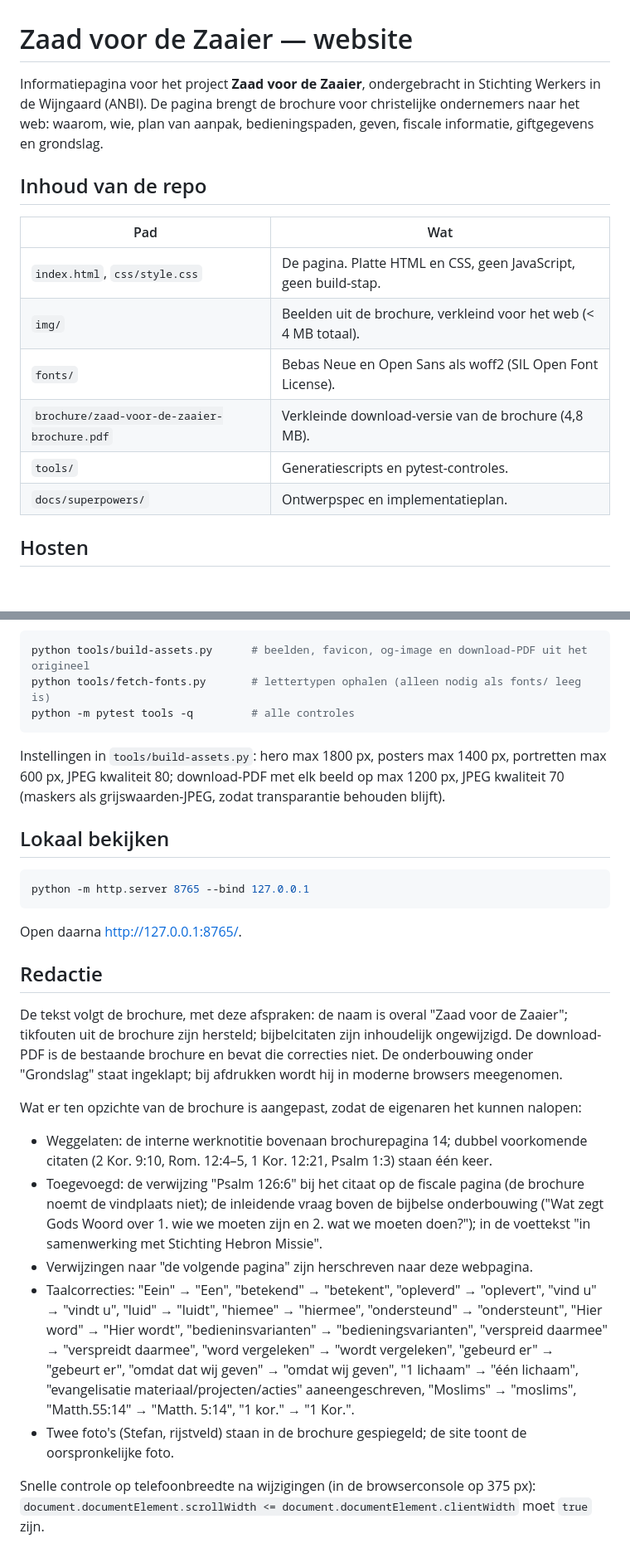
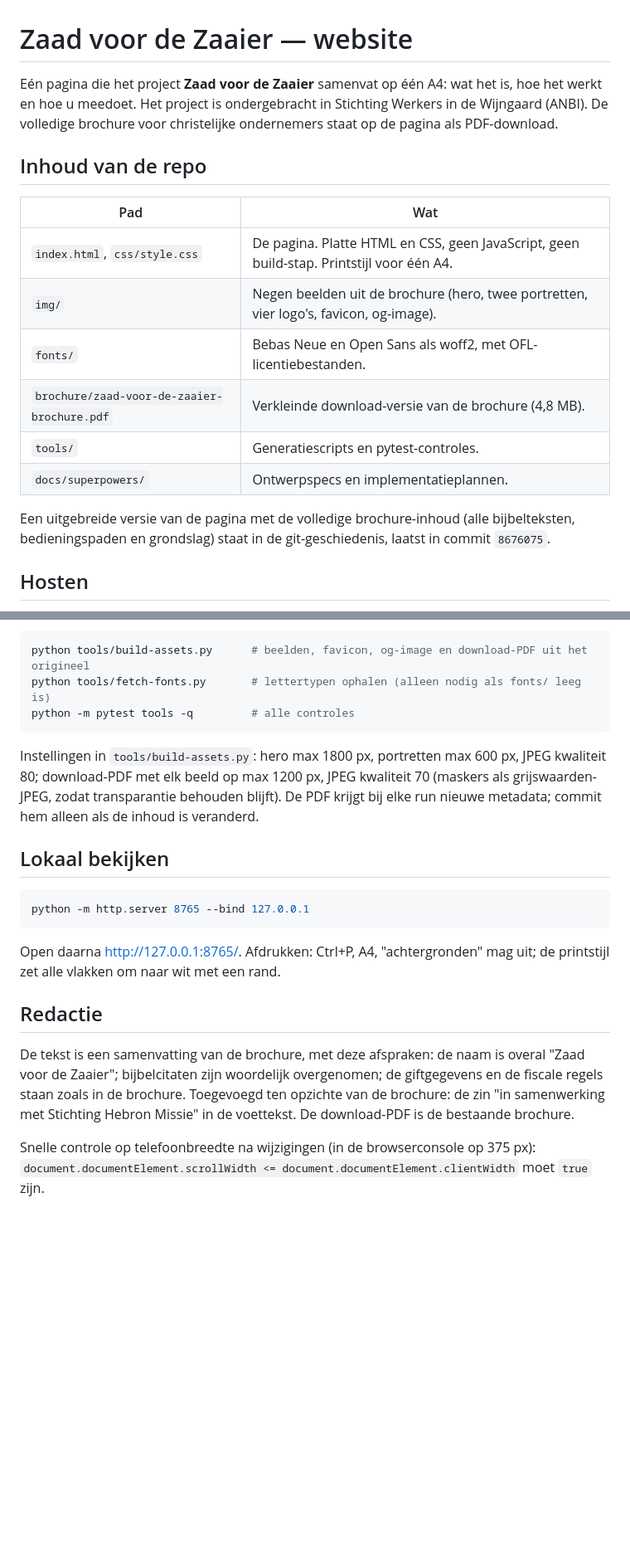
Before and after one commit to kleine-ark/zaad-voor-de-zaaiers, a Markdown page: README.md, 2 parts joined by grey strips. Shown at 83% size. Rendered like a GitHub page; blank space fills up the shorter version.

Commit message:
README voor de samenvattingspagina
Co-Authored-By: Claude Fable 5.1 <noreply@anthropic.com>

````diff
--- a/README.md
+++ b/README.md
@@ -1,19 +1,22 @@
 # Zaad voor de Zaaier — website
 
-Informatiepagina voor het project **Zaad voor de Zaaier**, ondergebracht in Stichting Werkers in de
-Wijngaard (ANBI). De pagina brengt de brochure voor christelijke ondernemers naar het web: waarom,
-wie, plan van aanpak, bedieningspaden, geven, fiscale informatie, giftgegevens en grondslag.
+Eén pagina die het project **Zaad voor de Zaaier** samenvat op één A4: wat het is, hoe het
+werkt en hoe u meedoet. Het project is ondergebracht in Stichting Werkers in de Wijngaard
+(ANBI). De volledige brochure voor christelijke ondernemers staat op de pagina als PDF-download.
 
 ## Inhoud van de repo
 
 | Pad | Wat |
 |---|---|
-| `index.html`, `css/style.css` | De pagina. Platte HTML en CSS, geen JavaScript, geen build-stap. |
-| `img/` | Beelden uit de brochure, verkleind voor het web (< 4 MB totaal). |
-| `fonts/` | Bebas Neue en Open Sans als woff2 (SIL Open Font License). |
+| `index.html`, `css/style.css` | De pagina. Platte HTML en CSS, geen JavaScript, geen build-stap. Printstijl voor één A4. |
+| `img/` | Negen beelden uit de brochure (hero, twee portretten, vier logo's, favicon, og-image). |
+| `fonts/` | Bebas Neue en Open Sans als woff2, met OFL-licentiebestanden. |
 | `brochure/zaad-voor-de-zaaier-brochure.pdf` | Verkleinde download-versie van de brochure (4,8 MB). |
 | `tools/` | Generatiescripts en pytest-controles. |
-| `docs/superpowers/` | Ontwerpspec en implementatieplan. |
+| `docs/superpowers/` | Ontwerpspecs en implementatieplannen. |
+
+Een uitgebreide versie van de pagina met de volledige brochure-inhoud (alle bijbelteksten,
+bedieningspaden en grondslag) staat in de git-geschiedenis, laatst in commit `8676075`.
 
 ## Hosten
 
@@ -37,9 +40,10 @@ python tools/fetch-fonts.py       # lettertypen ophalen (alleen nodig als fonts/
 python -m pytest tools -q         # alle controles
 ```
 
-Instellingen in `tools/build-assets.py`: hero max 1800 px, posters max 1400 px, portretten max 600 px,
-JPEG kwaliteit 80; download-PDF met elk beeld op max 1200 px, JPEG kwaliteit 70 (maskers als
-grijswaarden-JPEG, zodat transparantie behouden blijft).
+Instellingen in `tools/build-assets.py`: hero max 1800 px, portretten max 600 px, JPEG kwaliteit 80;
+download-PDF met elk beeld op max 1200 px, JPEG kwaliteit 70 (maskers als grijswaarden-JPEG, zodat
+transparantie behouden blijft). De PDF krijgt bij elke run nieuwe metadata; commit hem alleen als
+de inhoud is veranderd.
 
 ## Lokaal bekijken
 
@@ -47,33 +51,15 @@ grijswaarden-JPEG, zodat transparantie behouden blijft).
 python -m http.server 8765 --bind 127.0.0.1
 ```
 
-Open daarna http://127.0.0.1:8765/.
+Open daarna http://127.0.0.1:8765/. Afdrukken: Ctrl+P, A4, "achtergronden" mag uit; de
+printstijl zet alle vlakken om naar wit met een rand.
 
 ## Redactie
 
-De tekst volgt de brochure, met deze afspraken: de naam is overal "Zaad voor de Zaaier";
-tikfouten uit de brochure zijn hersteld; bijbelcitaten zijn inhoudelijk ongewijzigd. De
-download-PDF is de bestaande brochure en bevat die correcties niet. De onderbouwing onder
-"Grondslag" staat ingeklapt; bij afdrukken wordt hij in moderne browsers meegenomen.
-
-Wat er ten opzichte van de brochure is aangepast, zodat de eigenaren het kunnen nalopen:
-
-- Weggelaten: de interne werknotitie bovenaan brochurepagina 14; dubbel voorkomende citaten
-  (2 Kor. 9:10, Rom. 12:4–5, 1 Kor. 12:21, Psalm 1:3) staan één keer.
-- Toegevoegd: de verwijzing "Psalm 126:6" bij het citaat op de fiscale pagina (de brochure
-  noemt de vindplaats niet); de inleidende vraag boven de bijbelse onderbouwing ("Wat zegt
-  Gods Woord over 1. wie we moeten zijn en 2. wat we moeten doen?"); in de voettekst "in
-  samenwerking met Stichting Hebron Missie".
-- Verwijzingen naar "de volgende pagina" zijn herschreven naar deze webpagina.
-- Taalcorrecties: "Eein" → "Een", "betekend" → "betekent", "opleverd" → "oplevert",
-  "vind u" → "vindt u", "luid" → "luidt", "hiemee" → "hiermee", "ondersteund" → "ondersteunt",
-  "Hier word" → "Hier wordt", "bedieninsvarianten" → "bedieningsvarianten", "verspreid daarmee"
-  → "verspreidt daarmee", "word vergeleken" → "wordt vergeleken", "gebeurd er" → "gebeurt er",
-  "omdat dat wij geven" → "omdat wij geven", "1 lichaam" → "één lichaam", "evangelisatie
-  materiaal/projecten/acties" aaneengeschreven, "Moslims" → "moslims", "Matth.55:14" →
-  "Matth. 5:14", "1 kor." → "1 Kor.".
-- Twee foto's (Stefan, rijstveld) staan in de brochure gespiegeld; de site toont de
-  oorspronkelijke foto.
+De tekst is een samenvatting van de brochure, met deze afspraken: de naam is overal
+"Zaad voor de Zaaier"; bijbelcitaten zijn woordelijk overgenomen; de giftgegevens en de fiscale
+regels staan zoals in de brochure. Toegevoegd ten opzichte van de brochure: de zin "in samenwerking
+met Stichting Hebron Missie" in de voettekst. De download-PDF is de bestaande brochure.
 
 Snelle controle op telefoonbreedte na wijzigingen (in de browserconsole op 375 px):
 `document.documentElement.scrollWidth <= document.documentElement.clientWidth` moet `true` zijn.
````
